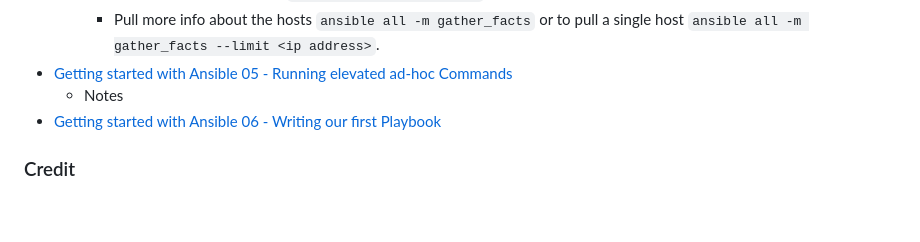
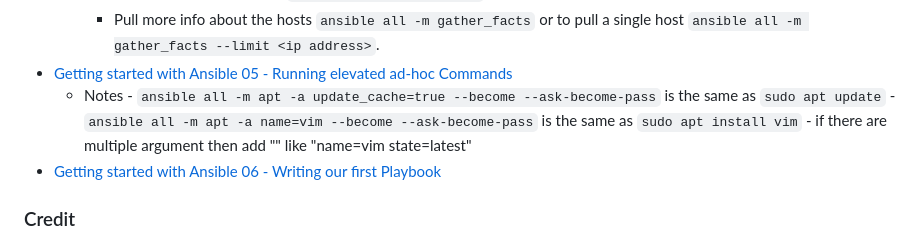
Before and after one commit to frances-joffany-navarro/ansible-project, a Markdown page: README.md, the part around the change. GitHub-like rendering; blank space fills up the shorter version.

```diff
--- a/README.md
+++ b/README.md
@@ -34,6 +34,9 @@ These are the playbook compilation
     - Pull more info about the hosts `ansible all -m gather_facts` or to pull a single host `ansible all -m gather_facts --limit <ip address>`.
 - [Getting started with Ansible 05 - Running elevated ad-hoc Commands](https://youtu.be/FPU9_KDTa8A)
   - Notes
+		- `ansible all -m apt -a update_cache=true --become --ask-become-pass` is the same as `sudo apt update`
+		- `ansible all -m apt -a name=vim --become --ask-become-pass` is the same as `sudo apt install vim`
+			- if there are multiple argument then add "" like "name=vim state=latest"
 - [Getting started with Ansible 06 - Writing our first Playbook](https://youtu.be/VANub3AhZpI?list=PLT98CRl2KxKEUHie1m24-wkyHpEsa4Y70)
 
 ### Credit
```
